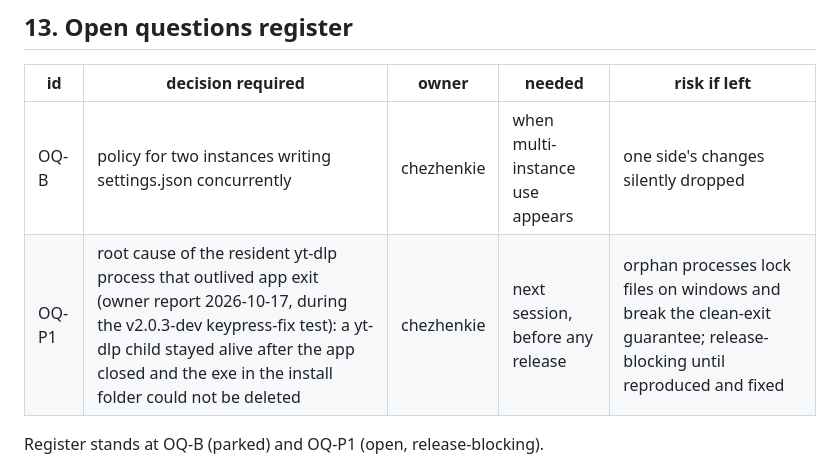
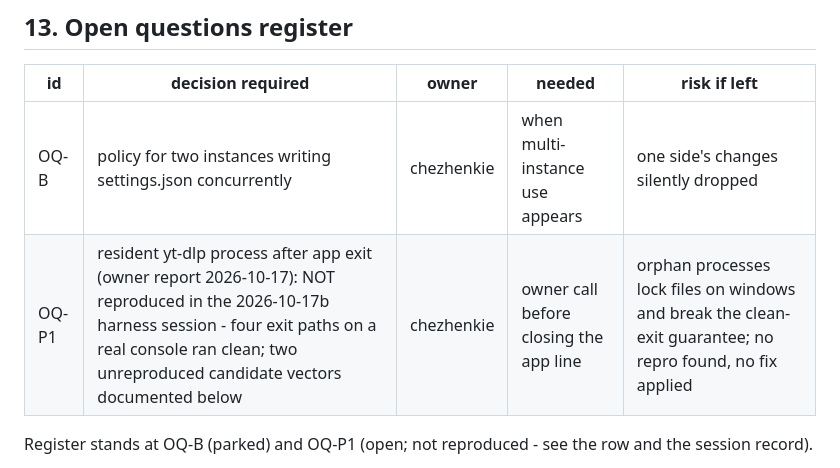
Before and after one commit to chezhenkie/ytdlp-cli-youtube-downloader, a Markdown page: specsheet/13-open-questions.md, the part around one of its changes. Drawn GitHub-style.

Commit message:
docs: OQ-P1 harness session - four exit paths clean, vectors documented (no repro)

```diff
--- a/specsheet/13-open-questions.md
+++ b/specsheet/13-open-questions.md
@@ -3,7 +3,7 @@
 | id | decision required | owner | needed | risk if left |
 |---|---|---|---|---|
 | OQ-B | policy for two instances writing settings.json concurrently | chezhenkie | when multi-instance use appears | one side's changes silently dropped |
-| OQ-P1 | root cause of the resident yt-dlp process that outlived app exit (owner report 2026-10-17, during the v2.0.3-dev keypress-fix test): a yt-dlp child stayed alive after the app closed and the exe in the install folder could not be deleted | chezhenkie | next session, before any release | orphan processes lock files on windows and break the clean-exit guarantee; release-blocking until reproduced and fixed |
+| OQ-P1 | resident yt-dlp process after app exit (owner report 2026-10-17): NOT reproduced in the 2026-10-17b harness session - four exit paths on a real console ran clean; two unreproduced candidate vectors documented below | chezhenkie | owner call before closing the app line | orphan processes lock files on windows and break the clean-exit guarantee; no repro found, no fix applied |
 
-Register stands at OQ-B (parked) and OQ-P1 (open, release-blocking).
+Register stands at OQ-B (parked) and OQ-P1 (open; not reproduced - see the row and the session record).
 
```
Also changed, not shown: other parts of specsheet/13-open-questions.md (+1 -1 lines).
